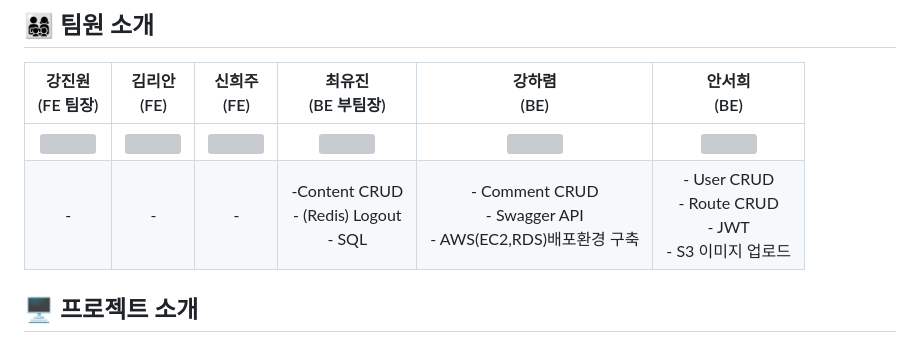
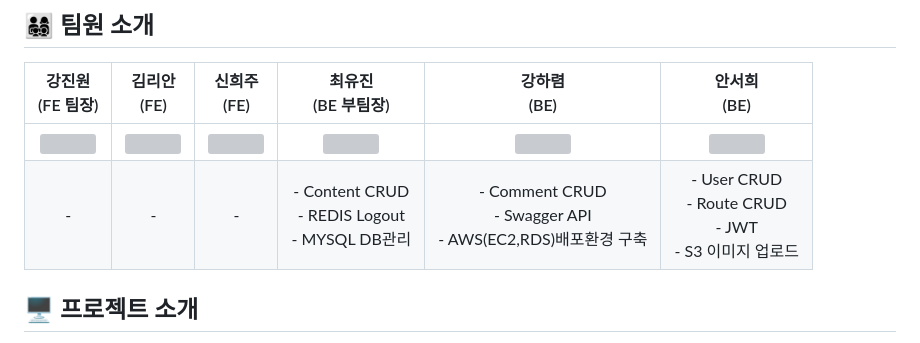
Before and after one commit to codestates-seb/seb41_main_018, a Markdown page: README.md, the part around the change. Rendered like a GitHub page; grey boxes are pictures that could not be loaded.

```diff
--- a/README.md
+++ b/README.md
@@ -7,8 +7,8 @@
 ## 👨‍👩‍👧‍👦 **팀원 소개**
 |강진원<br>(FE 팀장)</br>|김리안<br>(FE)</br>|신희주<br>(FE)</br>|최유진<br>(BE 부팀장)</br>|강하렴<br>(BE)</br>|안서희<br>(BE)</br>|
 |:---:|:---:|:---:|:---:|:---:|:---:|
-|<img src="https://avatars.githubusercontent.com/u/89727516?s=100&v=4" width=150>|<img src="https://avatars.githubusercontent.com/u/87472526?s=100&v=4" width=150>|<img src="https://avatars.githubusercontent.com/u/106229016?s=100&v=4" width=150>|<img src="https://avatars.githubusercontent.com/u/57933510?s=100&v=4" width=150>|<img src="https://avatars.githubusercontent.com/u/108250233?v=4" width=150>|<img src="https://avatars.githubusercontent.com/u/89247924?s=100&v=4" width=150>|
-|-|-|-| -Content CRUD <br> - (Redis) Logout <br> - SQL | - Comment CRUD <br> - Swagger API <br> - AWS(EC2,RDS)배포환경 구축|- User CRUD <br> - Route CRUD <br> - JWT <br> - S3 이미지 업로드|
+|<img src="https://avatars.githubusercontent.com/u/89727516?s=100&v=4" width=150>|<img src="https://avatars.githubusercontent.com/u/87472526?s=100&v=4" width=150>|<img src="https://avatars.githubusercontent.com/u/106229016?s=100&v=4" width=150>|<img src="https://avatars.githubusercontent.com/u/57933510?s=100&v=4" width=150>|<img src="https://avatars.githubusercontent.com/u/108250233?v=4" width=130>|<img src="https://avatars.githubusercontent.com/u/89247924?s=100&v=4" width=150>|
+|-|-|-| - Content CRUD <br> - REDIS Logout <br> - MYSQL DB관리 | - Comment CRUD <br> - Swagger API <br> - AWS(EC2,RDS)배포환경 구축|- User CRUD <br> - Route CRUD <br> - JWT <br> - S3 이미지 업로드|
 
 ## 🖥️ **프로젝트 소개**
 🚲여행 상품 기획부터 여행지 선택, 여행지의 ‘맛집’ 탐색까지! 내 맛대로 골라 먹는 여행관련 공유 플랫폼!🙀
```
